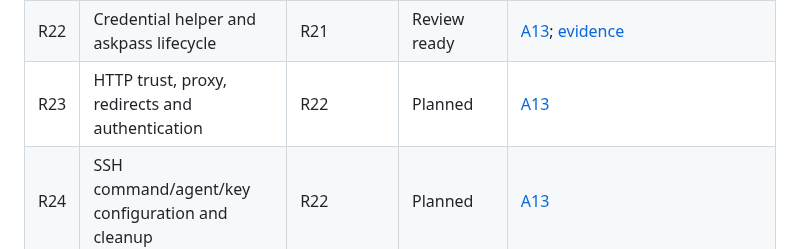
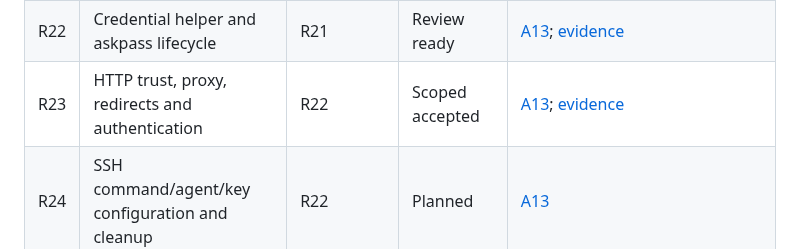
Before and after one commit to joshka/girt, a Markdown page: docs/jj-roadmap.md, the part around the change. GitHub-like rendering.

```diff
--- a/docs/jj-roadmap.md
+++ b/docs/jj-roadmap.md
@@ -96,7 +96,7 @@ in its task completion callback, avoiding a self-referential commit hash in this
 | R41 | Representative Git-parity performance                       | C02                             | Accepted (scoped)   | [A20](jj-acceptance.md#a20--representative-git-parity-performance); [evidence](evidence/r41.md); before R21 and R34.                                                         |
 | R21 | URL, environment and transport configuration                | R41, R09                        | Review ready        | [A13](jj-acceptance.md#a13--transport-configuration-and-extension-boundaries); [evidence](evidence/r21.md)                                                                   |
 | R22 | Credential helper and askpass lifecycle                     | R21                             | Review ready        | [A13](jj-acceptance.md#a13--transport-configuration-and-extension-boundaries); [evidence](evidence/r22.md)                                                                   |
-| R23 | HTTP trust, proxy, redirects and authentication             | R22                             | Planned             | [A13](jj-acceptance.md#a13--transport-configuration-and-extension-boundaries)                                                                                                |
+| R23 | HTTP trust, proxy, redirects and authentication             | R22                             | Scoped accepted     | [A13](jj-acceptance.md#a13--transport-configuration-and-extension-boundaries); [evidence](evidence/r23.md)                                                                   |
 | R24 | SSH command/agent/key configuration and cleanup             | R22                             | Planned             | [A13](jj-acceptance.md#a13--transport-configuration-and-extension-boundaries)                                                                                                |
 | R25 | Native local transport and explicit helper protocols        | R21, R16                        | Planned             | [A13](jj-acceptance.md#a13--transport-configuration-and-extension-boundaries)                                                                                                |
 | R26 | Remote advertisement, default HEAD and protocol negotiation | R23–R25                         | Planned             | [A14](jj-acceptance.md#a14--advertisement-fetch-and-clone-primitives)                                                                                                        |
```
Also changed, not shown: docs/evidence/r23.md (+17 -6 lines).
